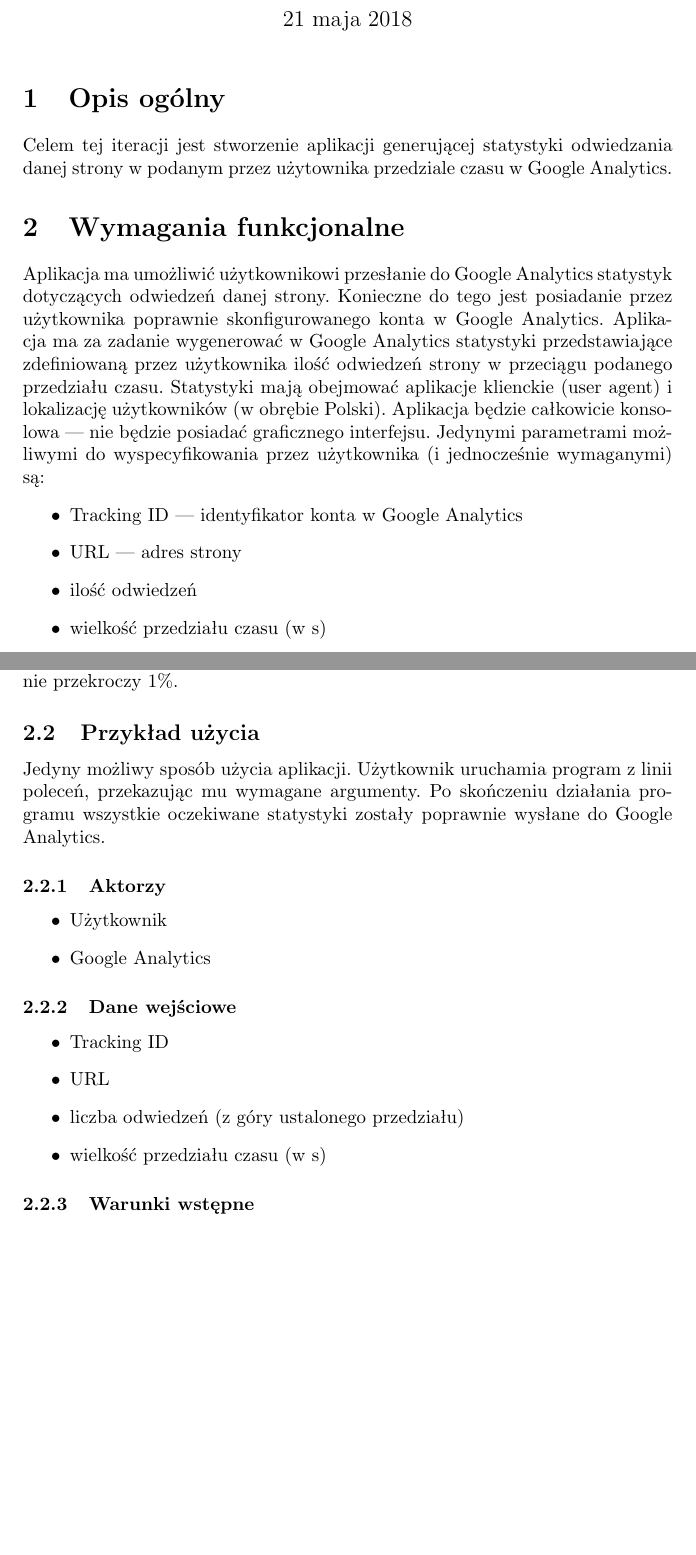
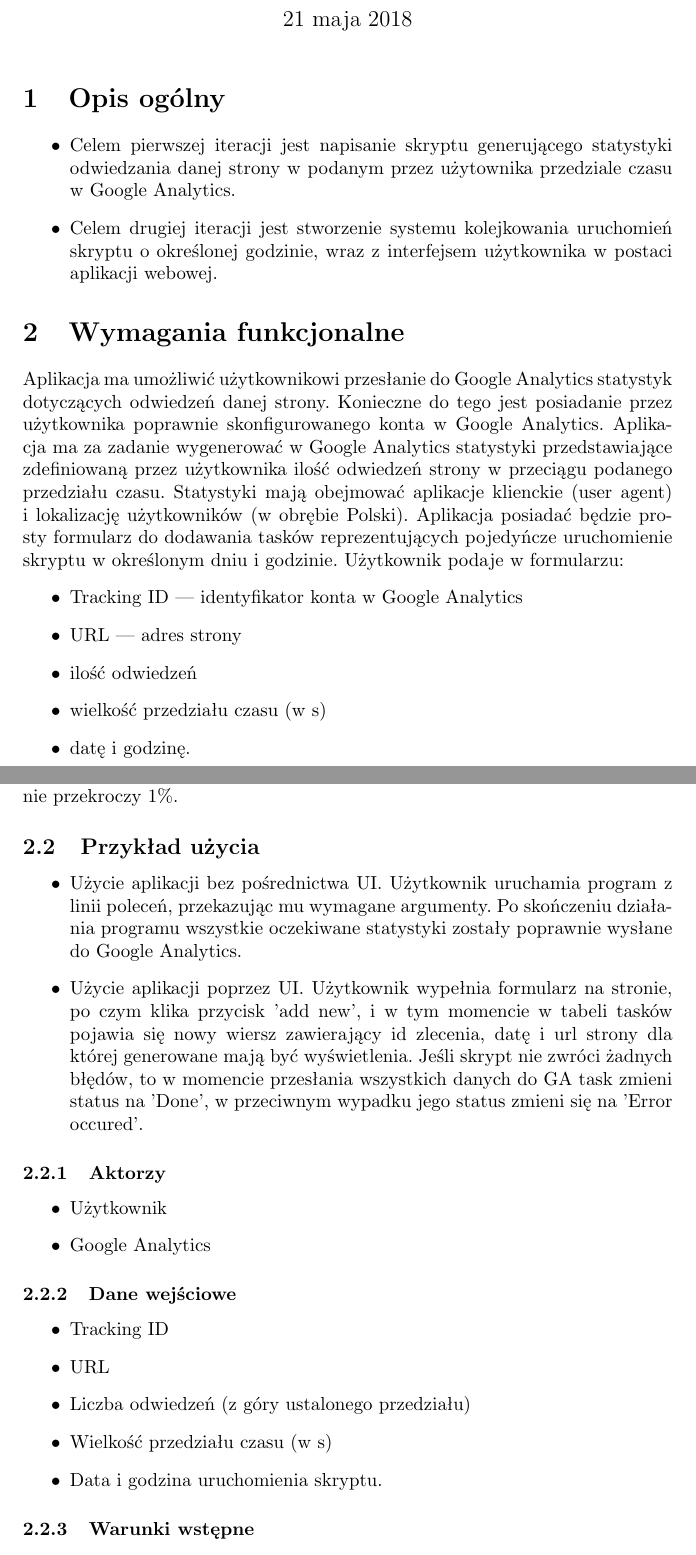
Before and after one commit to kanadas/IO, a LaTeX document (papiery/functional.tex): two parts of pages 1 and 2 of 3 before the commit and two parts of pages 1 and 2 of 4 after it, joined at a grey line, cut so that both start at the same text, the shorter picture padded with empty space. Compiled offline with pdfLaTeX.

Commit message:
Paper functional contains info about second iteration

```diff
--- a/papiery/functional.tex
+++ b/papiery/functional.tex
@@ -11,24 +11,31 @@
 \maketitle
 
 \section{Opis ogólny}
-
-Celem tej iteracji jest stworzenie aplikacji generującej statystyki odwiedzania danej strony w podanym przez użytownika przedziale czasu w Google Analytics.
+\begin{itemize}
+\item Celem pierwszej iteracji jest napisanie skryptu generującego statystyki odwiedzania danej strony w podanym przez użytownika przedziale czasu w Google Analytics.
+\item Celem drugiej iteracji jest stworzenie systemu kolejkowania uruchomień skryptu o określonej godzinie, wraz z interfejsem użytkownika w postaci aplikacji webowej.
+\end{itemize}
 
 \section{Wymagania funkcjonalne}
 
-Aplikacja ma umożliwić użytkownikowi przesłanie do Google Analytics statystyk dotyczących odwiedzeń danej strony. Konieczne do tego jest posiadanie przez użytkownika poprawnie skonfigurowanego konta w Google Analytics. Aplikacja ma za zadanie wygenerować w Google Analytics statystyki przedstawiające zdefiniowaną przez użytkownika ilość odwiedzeń strony w przeciągu podanego przedziału czasu. Statystyki mają obejmować aplikacje klienckie (user agent) i lokalizację użytkowników (w obrębie Polski). Aplikacja będzie całkowicie konsolowa --- nie będzie posiadać graficznego interfejsu. Jedynymi parametrami możliwymi do wyspecyfikowania przez użytkownika (i jednocześnie wymaganymi) są:
+Aplikacja ma umożliwić użytkownikowi przesłanie do Google Analytics statystyk dotyczących odwiedzeń danej strony. Konieczne do tego jest posiadanie przez użytkownika poprawnie skonfigurowanego konta w Google Analytics. Aplikacja ma za zadanie wygenerować w Google Analytics statystyki przedstawiające zdefiniowaną przez użytkownika ilość odwiedzeń strony w przeciągu podanego przedziału czasu. Statystyki mają obejmować aplikacje klienckie (user agent) i lokalizację użytkowników (w obrębie Polski). Aplikacja posiadać będzie prosty formularz do dodawania tasków reprezentujących pojedyńcze uruchomienie skryptu w określonym dniu i godzinie. Użytkownik podaje w formularzu:
 \begin{itemize}
 \item Tracking ID --- identyfikator konta w Google Analytics
 \item URL --- adres strony
 \item ilość odwiedzeń
 \item wielkość przedziału czasu (w s)
+\item datę i godzinę.
 \end{itemize}
 
 \subsection{Jakość}
 Generowane przez aplikację statystyki dotyczące lokalizacji i aplikacji klienckich są realistyczne. Oznacza to, że rozkład generowanych lokalizacji jest zgodny z rozkładem gęstości zamieszkania na terenie Polski, a rozkład aplikacji klienckich --- z ich procentową popularnością w Polsce. Ponadto odwiedzenia generowane są liniowo w całym przedziale czasu, z pewną wariancją --- z tego powodu ostateczna ilość odwiedzeń może się nieznacznie różnić od oczekiwanej. Różnica ta nie przekroczy 1\%.
 
 \subsection{Przykład użycia}
-Jedyny możliwy sposób użycia aplikacji. Użytkownik uruchamia program z linii poleceń, przekazując mu wymagane argumenty. Po skończeniu działania programu wszystkie oczekiwane statystyki zostały poprawnie wysłane do Google Analytics.
+\begin{itemize}
+\item Użycie aplikacji bez pośrednictwa UI. Użytkownik uruchamia program z linii poleceń, przekazując mu wymagane argumenty. Po skończeniu działania programu wszystkie oczekiwane statystyki zostały poprawnie wysłane do Google Analytics.
+\item Użycie aplikacji poprzez UI. Użytkownik wypełnia formularz na stronie, po czym klika przycisk 'add new', i w tym momencie w tabeli tasków pojawia się nowy wiersz zawierający
+    id zlecenia, datę i url strony dla której generowane mają być wyświetlenia. Jeśli skrypt nie zwróci żadnych błędów, to w momencie przesłania wszystkich danych do GA task zmieni status na 'Done', w przeciwnym wypadku jego status zmieni się na 'Error occured'.
+\end{itemize}
 
 \subsubsection{Aktorzy}
 \begin{itemize}
@@ -40,8 +47,9 @@ Jedyny możliwy sposób użycia aplikacji. Użytkownik uruchamia program z linii
 \begin{itemize}
 \item Tracking ID
 \item URL
-\item liczba odwiedzeń (z góry ustalonego przedziału)
-\item wielkość przedziału czasu (w s)
+\item Liczba odwiedzeń (z góry ustalonego przedziału)
+\item Wielkość przedziału czasu (w s)
+\item Data i godzina uruchomienia skryptu.
 \end{itemize}
 
 \subsubsection{Warunki wstępne}
```
Also changed, not shown: papiery/functional.pdf, papiery/functional.tex (17 more changed lines), 4 other files.
